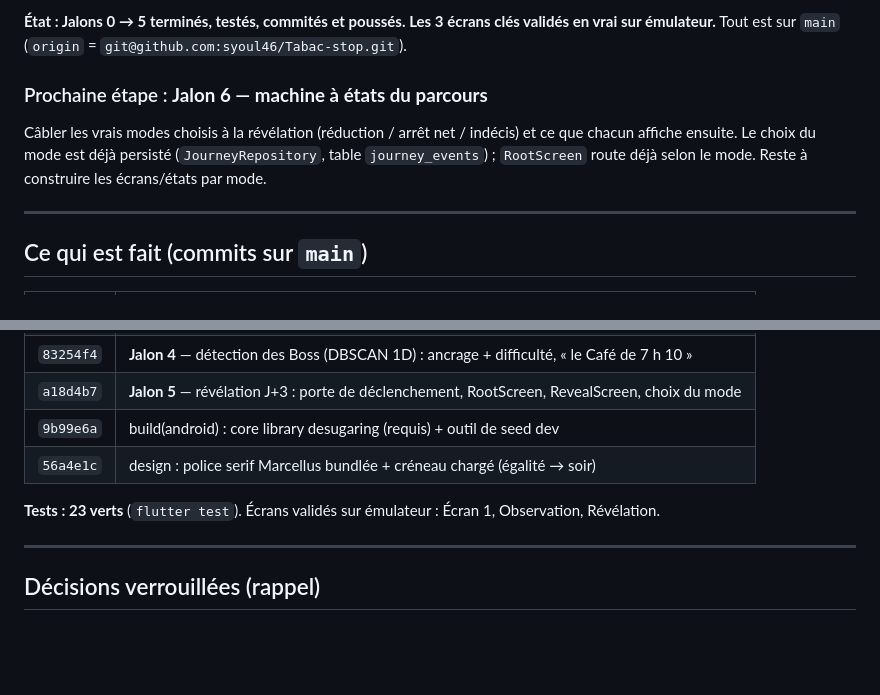
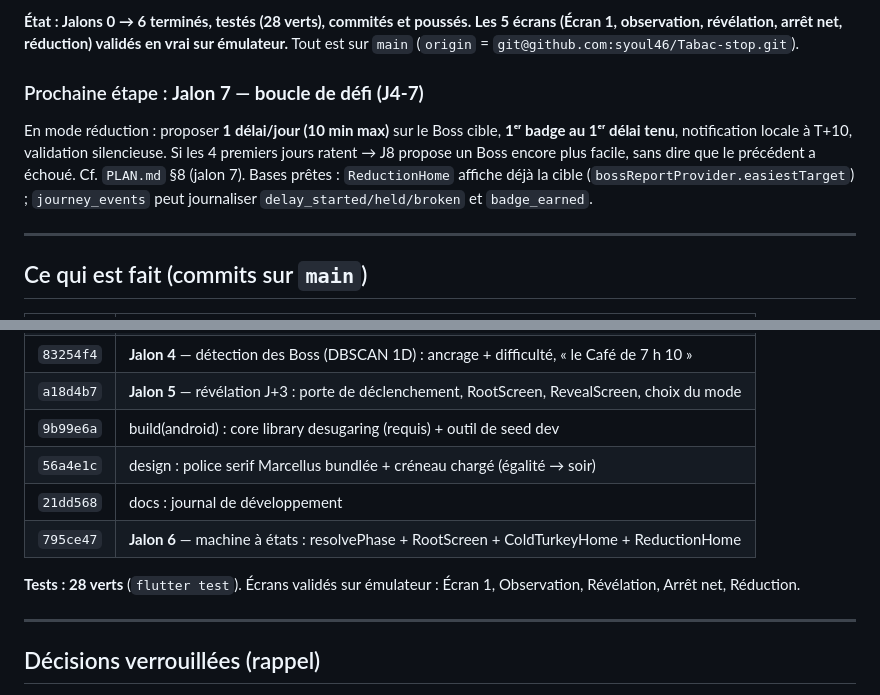
Before and after one commit to syoul46/Tabac-stop, a Markdown page: JOURNAL.md, 2 parts joined by grey strips. Drawn GitHub-style; blank space fills up the shorter version.

Commit message:
docs: journal — jalon 6 fait, prochaine étape jalon 7
Co-Authored-By: Claude Opus 4.8 (1M context) <noreply@anthropic.com>
Claude-Session: https://claude.ai/code/session_01W67APRGHbToSkZMy44wzFk

```diff
--- a/JOURNAL.md
+++ b/JOURNAL.md
@@ -9,11 +9,14 @@
 
-**État : Jalons 0 → 5 terminés, testés, commités et poussés. Les 3 écrans clés validés en vrai
-sur émulateur.** Tout est sur `main` (`origin` = `git@github.com:syoul46/Tabac-stop.git`).
+**État : Jalons 0 → 6 terminés, testés (28 verts), commités et poussés. Les 5 écrans (Écran 1,
+observation, révélation, arrêt net, réduction) validés en vrai sur émulateur.** Tout est sur `main`
+(`origin` = `git@github.com:syoul46/Tabac-stop.git`).
 
-### Prochaine étape : **Jalon 6 — machine à états du parcours**
-Câbler les vrais modes choisis à la révélation (réduction / arrêt net / indécis) et ce que chacun
-affiche ensuite. Le choix du mode est déjà persisté (`JourneyRepository`, table `journey_events`) ;
-`RootScreen` route déjà selon le mode. Reste à construire les écrans/états par mode.
+### Prochaine étape : **Jalon 7 — boucle de défi (J4-7)**
+En mode réduction : proposer **1 délai/jour (10 min max)** sur le Boss cible, **1ᵉʳ badge au 1ᵉʳ
+délai tenu**, notification locale à T+10, validation silencieuse. Si les 4 premiers jours ratent →
+J8 propose un Boss encore plus facile, sans dire que le précédent a échoué. Cf. `PLAN.md` §8 (jalon 7).
+Bases prêtes : `ReductionHome` affiche déjà la cible (`bossReportProvider.easiestTarget`) ;
+`journey_events` peut journaliser `delay_started/held/broken` et `badge_earned`.
 
 ---
 
@@ -29,8 +32,11 @@ affiche ensuite. Le choix du mode est déjà persisté (`JourneyRepository`, tab
 | `a18d4b7` | **Jalon 5** — révélation J+3 : porte de déclenchement, RootScreen, RevealScreen, choix du mode |
 | `9b99e6a` | build(android) : core library desugaring (requis) + outil de seed dev |
 | `56a4e1c` | design : police serif Marcellus bundlée + créneau chargé (égalité → soir) |
+| `21dd568` | docs : journal de développement |
+| `795ce47` | **Jalon 6** — machine à états : resolvePhase + RootScreen + ColdTurkeyHome + ReductionHome |
 
-**Tests : 23 verts** (`flutter test`). Écrans validés sur émulateur : Écran 1, Observation, Révélation.
+**Tests : 28 verts** (`flutter test`). Écrans validés sur émulateur : Écran 1, Observation,
+Révélation, Arrêt net, Réduction.
 
 ---
 
```
Also changed, not shown: other parts of JOURNAL.md (+2 -2 lines).
